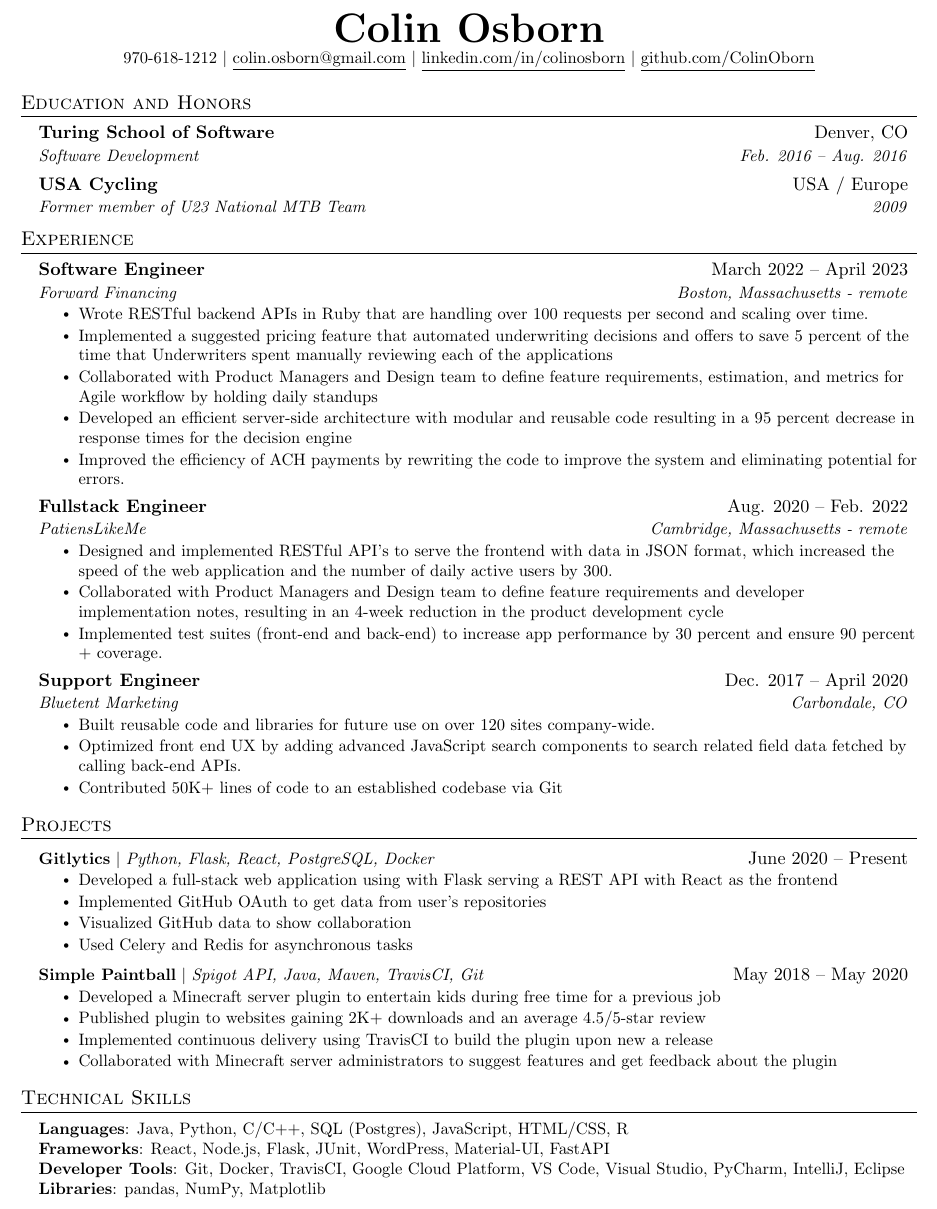
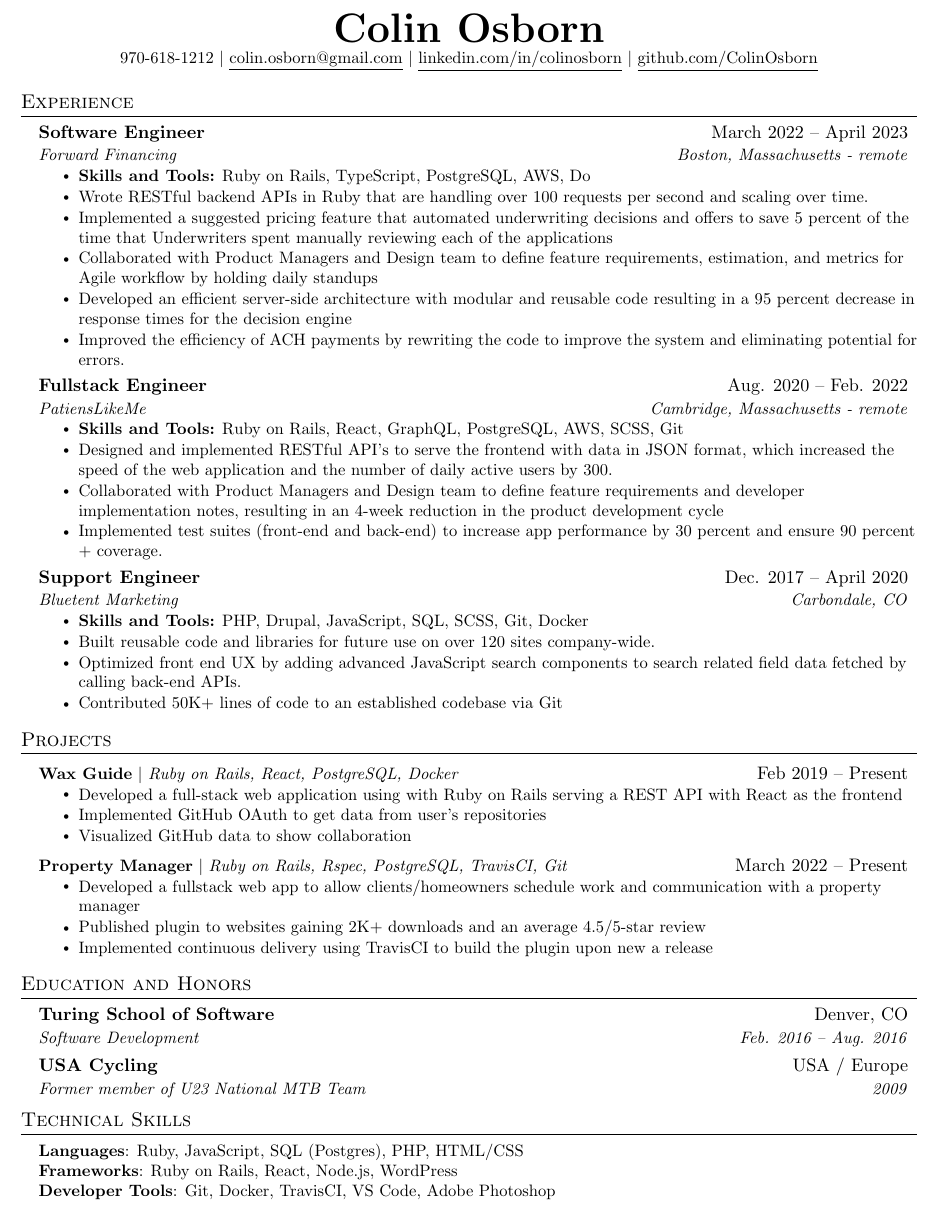
Before and after one commit to ColinOsborn/Resume, a LaTeX CV (resume.tex): part of the page, cut so that both start at the same text. Compiled offline with pdfLaTeX.

Commit message:
changed format and updated experience and projects

```diff
--- a/resume.tex
+++ b/resume.tex
@@ -115,21 +115,8 @@
     \textbf{\Huge \scshape Colin Osborn} \\ \vspace{1pt}
     \small 970-618-1212 $|$ \href{mailto:x@x.com}{\underline{colin.osborn@gmail.com}} $|$
     \href{https://linkedin.com/in/...}{\underline{linkedin.com/in/colinosborn}} $|$
-    \href{https://github.com/...}{\underline{github.com/ColinOborn}}
+    \href{https://github.com/...}{\underline{github.com/ColinOsborn}}
 \end{center}
-
-
-%-----------EDUCATION-----------
-\section{Education and Honors}
-  \resumeSubHeadingListStart
-    \resumeSubheading
-      {Turing School of Software}{Denver, CO}
-      {Software Development}{Feb. 2016 -- Aug. 2016}
-    \resumeSubheading
-      {USA Cycling}{USA / Europe}
-      {Former member of U23 National MTB Team}{2009}
-  \resumeSubHeadingListEnd
-
 
 %-----------EXPERIENCE-----------
 \section{Experience}
@@ -139,6 +126,7 @@
       {Software Engineer}{March 2022 -- April 2023}
       {Forward Financing}{Boston, Massachusetts - remote}
       \resumeItemListStart
+        \resumeItem{\textbf{Skills and Tools:} Ruby on Rails, TypeScript, PostgreSQL, AWS, Do}
         \resumeItem{Wrote RESTful backend APIs in Ruby that are handling over 100 requests per second and scaling over time.}
         \resumeItem{Implemented a suggested pricing feature that automated underwriting decisions and offers to save 5 percent of the time that Underwriters spent manually reviewing each of the applications}
         \resumeItem{Collaborated with Product Managers and Design team to define feature requirements, estimation, and metrics for Agile workflow by holding daily standups}
@@ -160,6 +148,7 @@
       {Fullstack Engineer}{Aug. 2020 -- Feb. 2022}
       {PatiensLikeMe}{Cambridge, Massachusetts - remote}
       \resumeItemListStart
+        \resumeItem{\textbf{Skills and Tools:} Ruby on Rails, React, GraphQL, PostgreSQL, AWS, SCSS, Git}
         \resumeItem{Designed and implemented RESTful API's to serve the frontend with data in JSON format, which increased the speed of the web application and the number of daily active users by 300.}
         \resumeItem{Collaborated with Product Managers and Design team to define feature requirements and developer implementation notes, resulting in an 4-week reduction in the product development cycle}
         \resumeItem{Implemented test suites (front-end and back-end) to increase app performance by 30 percent and ensure 90 percent + coverage.}
@@ -169,6 +158,7 @@
       {Support Engineer}{Dec. 2017 -- April 2020}
       {Bluetent Marketing}{Carbondale, CO}
       \resumeItemListStart
+        \resumeItem{\textbf{Skills and Tools:} PHP, Drupal, JavaScript, SQL, SCSS, Git, Docker}
         \resumeItem{Built reusable code and libraries for future use on over 120 sites company-wide.}
         \resumeItem{Optimized front end UX by adding advanced JavaScript search components to search related field data fetched by calling back-end APIs.}
         \resumeItem{Contributed 50K+ lines of code to an established codebase via Git}
@@ -177,43 +167,47 @@
   \resumeSubHeadingListEnd
 
 
-
-
 %-----------PROJECTS-----------
 \section{Projects}
     \resumeSubHeadingListStart
       \resumeProjectHeading
-          {\textbf{Gitlytics} $|$ \emph{Python, Flask, React, PostgreSQL, Docker}}{June 2020 -- Present}
+          {\textbf{Wax Guide} $|$ \emph{Ruby on Rails, React, PostgreSQL, Docker}}{Feb 2019 -- Present}
           \resumeItemListStart
-            \resumeItem{Developed a full-stack web application using with Flask serving a REST API with React as the frontend}
+            \resumeItem{Developed a full-stack web application using with Ruby on Rails serving a REST API with React as the frontend}
             \resumeItem{Implemented GitHub OAuth to get data from user’s repositories}
             \resumeItem{Visualized GitHub data to show collaboration}
-            \resumeItem{Used Celery and Redis for asynchronous tasks}
           \resumeItemListEnd
       \resumeProjectHeading
-          {\textbf{Simple Paintball} $|$ \emph{Spigot API, Java, Maven, TravisCI, Git}}{May 2018 -- May 2020}
+          {\textbf{Property Manager} $|$ \emph{Ruby on Rails, Rspec, PostgreSQL, TravisCI, Git}}{March 2022 -- Present}
           \resumeItemListStart
-            \resumeItem{Developed a Minecraft server plugin to entertain kids during free time for a previous job}
+            \resumeItem{Developed a fullstack web app to allow clients/homeowners schedule work and communication with a property manager}
             \resumeItem{Published plugin to websites gaining 2K+ downloads and an average 4.5/5-star review}
             \resumeItem{Implemented continuous delivery using TravisCI to build the plugin upon new a release}
-            \resumeItem{Collaborated with Minecraft server administrators to suggest features and get feedback about the plugin}
           \resumeItemListEnd
     \resumeSubHeadingListEnd
 
 
+%-----------EDUCATION-----------
+\section{Education and Honors}
+  \resumeSubHeadingListStart
+    \resumeSubheading
+      {Turing School of Software}{Denver, CO}
+      {Software Development}{Feb. 2016 -- Aug. 2016}
+    \resumeSubheading
+      {USA Cycling}{USA / Europe}
+      {Former member of U23 National MTB Team}{2009}
+  \resumeSubHeadingListEnd
 
 %
 %-----------PROGRAMMING SKILLS-----------
 \section{Technical Skills}
  \begin{itemize}[leftmargin=0.15in, label={}]
     \small{\item{
-     \textbf{Languages}{: Java, Python, C/C++, SQL (Postgres), JavaScript, HTML/CSS, R} \\
-     \textbf{Frameworks}{: React, Node.js, Flask, JUnit, WordPress, Material-UI, FastAPI} \\
-     \textbf{Developer Tools}{: Git, Docker, TravisCI, Google Cloud Platform, VS Code, Visual Studio, PyCharm, IntelliJ, Eclipse} \\
-     \textbf{Libraries}{: pandas, NumPy, Matplotlib}
+     \textbf{Languages}{: Ruby, JavaScript, SQL (Postgres), PHP, HTML/CSS} \\
+     \textbf{Frameworks}{: Ruby on Rails, React, Node.js, WordPress} \\
+     \textbf{Developer Tools}{: Git, Docker, TravisCI, VS Code, Adobe Photoshop} \\
     }}
  \end{itemize}
 
-
 %-------------------------------------------
 \end{document}
```
